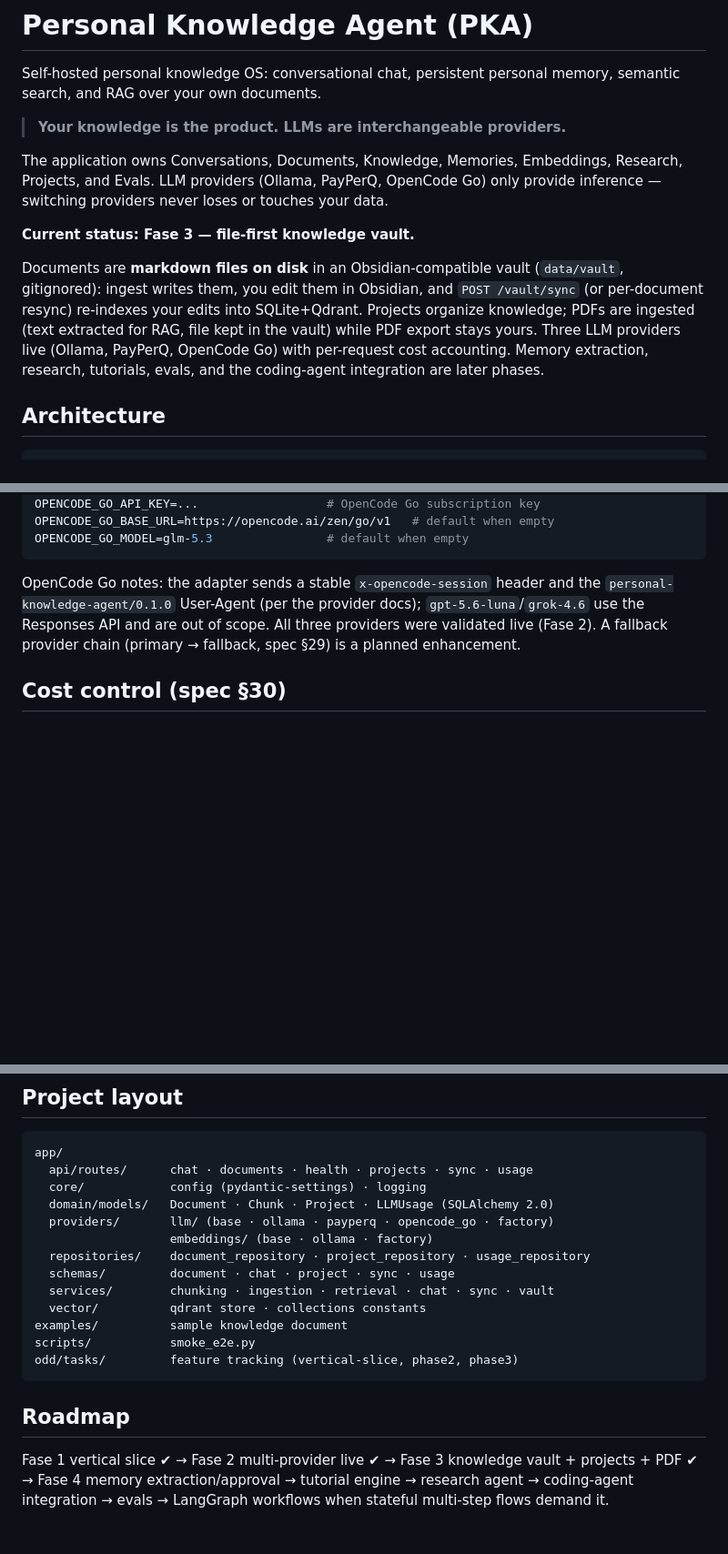
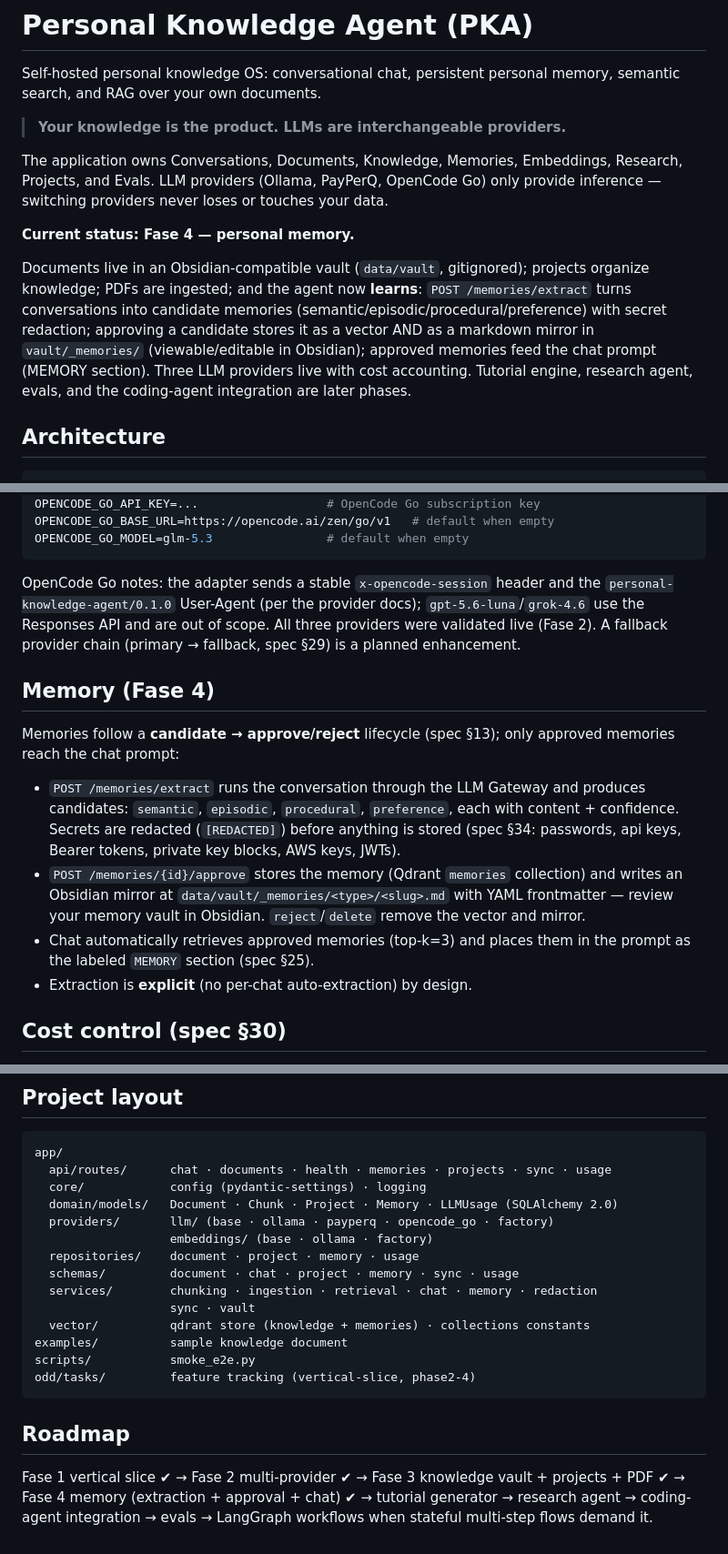
Before and after one commit to comassergio1/personal-knowledge-agent, a Markdown page: README.md, 3 parts joined by grey strips. Shown at 91% size. GitHub-like rendering; blank space fills up the shorter version.

Commit message:
docs: record Phase 4 completion with live memory evidence
README: memory section (lifecycle, extraction, approval, Obsidian mirror,
secret redaction, MEMORY chat section), API table rows, updated layout
and roadmap (Fase 4 done).
Feature doc close: 2 commits + live verification (extract with a trapped
password -> redacted candidates -> approve -> mirror file -> chat answers
from the learned preference).

````diff
--- a/README.md
+++ b/README.md
@@ -9,16 +9,17 @@ The application owns Conversations, Documents, Knowledge, Memories, Embeddings,
 Research, Projects, and Evals. LLM providers (Ollama, PayPerQ, OpenCode Go) only
 provide inference — switching providers never loses or touches your data.
 
-**Current status: Fase 3 — file-first knowledge vault.**
+**Current status: Fase 4 — personal memory.**
 
-Documents are **markdown files on disk** in an Obsidian-compatible vault
-(`data/vault`, gitignored): ingest writes them, you edit them in Obsidian, and
-`POST /vault/sync` (or per-document resync) re-indexes your edits into
-SQLite+Qdrant. Projects organize knowledge; PDFs are ingested (text extracted
-for RAG, file kept in the vault) while PDF export stays yours. Three LLM
-providers live (Ollama, PayPerQ, OpenCode Go) with per-request cost accounting.
-Memory extraction, research, tutorials, evals, and the coding-agent
-integration are later phases.
+Documents live in an Obsidian-compatible vault (`data/vault`, gitignored);
+projects organize knowledge; PDFs are ingested; and the agent now **learns**:
+`POST /memories/extract` turns conversations into candidate memories
+(semantic/episodic/procedural/preference) with secret redaction; approving a
+candidate stores it as a vector AND as a markdown mirror in
+`vault/_memories/` (viewable/editable in Obsidian); approved memories feed the
+chat prompt (MEMORY section). Three LLM providers live with cost accounting.
+Tutorial engine, research agent, evals, and the coding-agent integration are
+later phases.
 
 ## Architecture
 
@@ -145,6 +150,24 @@ the `personal-knowledge-agent/0.1.0` User-Agent (per the provider docs);
 providers were validated live (Fase 2). A fallback provider chain (primary →
 fallback, spec §29) is a planned enhancement.
 
+## Memory (Fase 4)
+
+Memories follow a **candidate → approve/reject** lifecycle (spec §13); only
+approved memories reach the chat prompt:
+
+- `POST /memories/extract` runs the conversation through the LLM Gateway and
+  produces candidates: `semantic`, `episodic`, `procedural`, `preference`,
+  each with content + confidence. Secrets are redacted (`[REDACTED]`) before
+  anything is stored (spec §34: passwords, api keys, Bearer tokens, private
+  key blocks, AWS keys, JWTs).
+- `POST /memories/{id}/approve` stores the memory (Qdrant `memories`
+  collection) and writes an Obsidian mirror at
+  `data/vault/_memories/<type>/<slug>.md` with YAML frontmatter — review your
+  memory vault in Obsidian. `reject`/`delete` remove the vector and mirror.
+- Chat automatically retrieves approved memories (top-k=3) and places them in
+  the prompt as the labeled `MEMORY` section (spec §25).
+- Extraction is **explicit** (no per-chat auto-extraction) by design.
+
 ## Cost control (spec §30)
 
 Every LLM request is recorded in the `llm_usage` table (provider, model,
@@ -180,23 +203,24 @@ uv run ruff check app tests
 
 ```
 app/
-  api/routes/      chat · documents · health · projects · sync · usage
+  api/routes/      chat · documents · health · memories · projects · sync · usage
   core/            config (pydantic-settings) · logging
-  domain/models/   Document · Chunk · Project · LLMUsage (SQLAlchemy 2.0)
+  domain/models/   Document · Chunk · Project · Memory · LLMUsage (SQLAlchemy 2.0)
   providers/       llm/ (base · ollama · payperq · opencode_go · factory)
                    embeddings/ (base · ollama · factory)
-  repositories/    document_repository · project_repository · usage_repository
-  schemas/         document · chat · project · sync · usage
-  services/        chunking · ingestion · retrieval · chat · sync · vault
-  vector/          qdrant store · collections constants
+  repositories/    document · project · memory · usage
+  schemas/         document · chat · project · memory · sync · usage
+  services/        chunking · ingestion · retrieval · chat · memory · redaction
+                   sync · vault
+  vector/          qdrant store (knowledge + memories) · collections constants
 examples/          sample knowledge document
 scripts/           smoke_e2e.py
-odd/tasks/         feature tracking (vertical-slice, phase2, phase3)
+odd/tasks/         feature tracking (vertical-slice, phase2-4)
 ```
 
 ## Roadmap
 
-Fase 1 vertical slice ✔ → Fase 2 multi-provider live ✔ → Fase 3 knowledge
-vault + projects + PDF ✔ → Fase 4 memory extraction/approval → tutorial engine
-→ research agent → coding-agent integration → evals → LangGraph workflows when
-stateful multi-step flows demand it.
+Fase 1 vertical slice ✔ → Fase 2 multi-provider ✔ → Fase 3 knowledge vault +
+projects + PDF ✔ → Fase 4 memory (extraction + approval + chat) ✔ → tutorial
+generator → research agent → coding-agent integration → evals → LangGraph
+workflows when stateful multi-step flows demand it.
````
Also changed, not shown: other parts of README.md (+4 -0 lines), odd/tasks/phase4-memory.md (+10 -2 lines).
